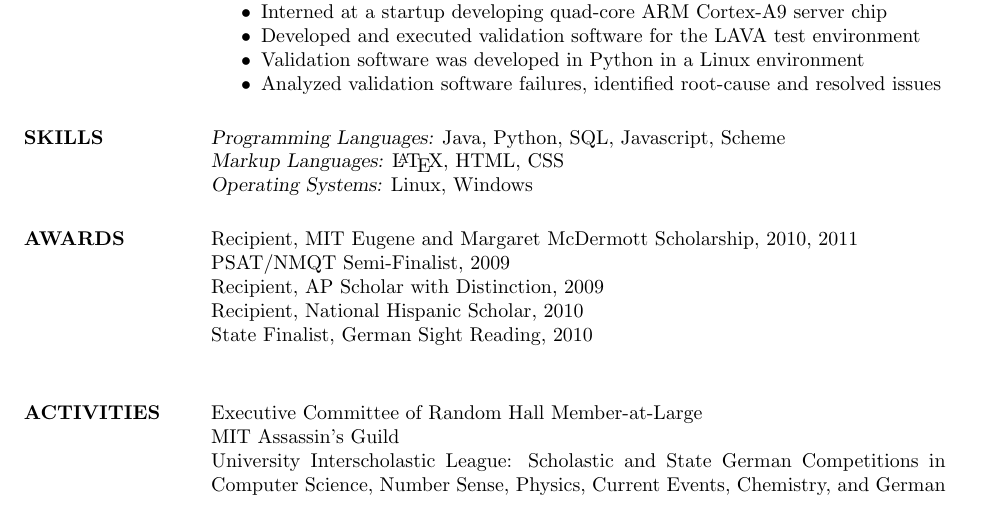
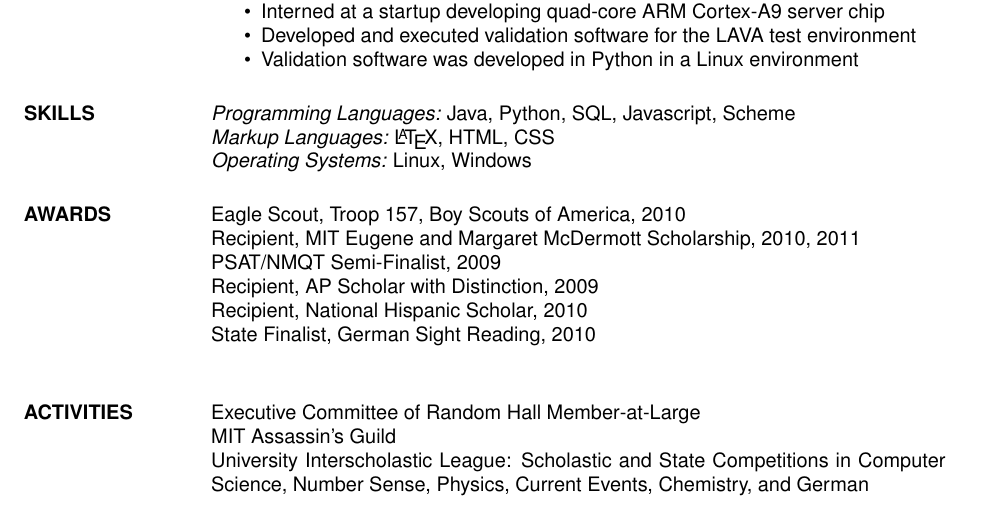
Before and after one commit to Dritte/Resume, a LaTeX CV (EugenioFortanelyResume2012.tex): part of the page, cut so that both start at the same text. Compiled offline with pdfLaTeX.

Commit message:
Changed font to helvetica and add eagle scout

```diff
--- a/EugenioFortanelyResume2012.tex
+++ b/EugenioFortanelyResume2012.tex
@@ -1,8 +1,9 @@
 % LaTeX resume using res.cls
 \documentclass[margin]{res}
-%\usepackage{helvetica} % uses helvetica postscript font (download helvetica.sty)
+\usepackage{helvetica} % uses helvetica postscript font (download helvetica.sty)
 %\usepackage{newcent}   % uses new century schoolbook postscript font
 \setlength{\textwidth}{5.1in} % set width of text portion
+%\setlength{\topmargin}{-0.6in}  % Start text higher on the page
 
 \begin{document}
 
@@ -58,16 +59,15 @@
                                 \item  Interned at a startup developing quad-core ARM Cortex-A9 server chip
                                 \item Developed and executed validation software for the LAVA test environment
                                 \item Validation software was developed in Python in a Linux environment
-                                \item Analyzed validation software failures, identified root-cause and resolved issues
                  \end{itemize}
 
-\section{SKILLS} {\sl Programming Languages:} Java, Python, SQL, Javascript, Scheme
-                 \\
+\section{SKILLS} {\sl Programming Languages:} Java, Python, SQL, Javascript, Scheme \\
                  {\sl Markup Languages:} \LaTeX, HTML, CSS \\
                 {\sl Operating Systems:} Linux, Windows
 
 
-\section{AWARDS} Recipient, MIT Eugene and Margaret McDermott Scholarship, 2010, 2011\\
+\section{AWARDS} Eagle Scout, Troop 157, Boy Scouts of America, 2010\\
+        Recipient, MIT Eugene and Margaret McDermott Scholarship, 2010, 2011\\
         PSAT/NMQT Semi-Finalist, 2009 \\
         Recipient, AP Scholar with Distinction, 2009 \\
         Recipient, National Hispanic Scholar, 2010 \\
@@ -76,7 +76,7 @@
 \section{ACTIVITIES}
         Executive Committee of Random Hall Member-at-Large \\
         MIT Assassin's Guild \\
-        University Interscholastic League: Scholastic and State German Competitions in
+        University Interscholastic League: Scholastic and State Competitions in
         Computer Science, Number Sense, Physics, Current Events, Chemistry, and German
 
 
```
Also changed, not shown: EugenioFortanelyResume2012.pdf, 2 other files.
